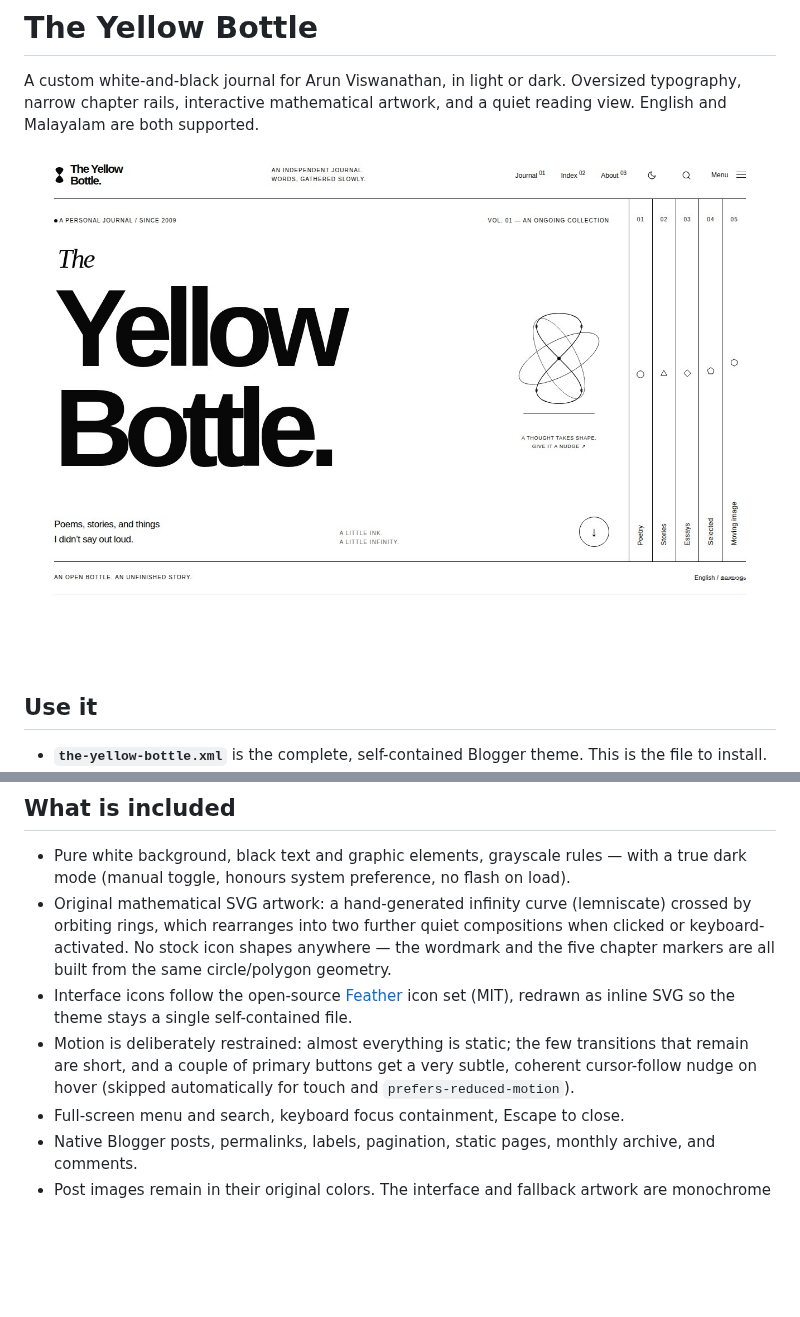
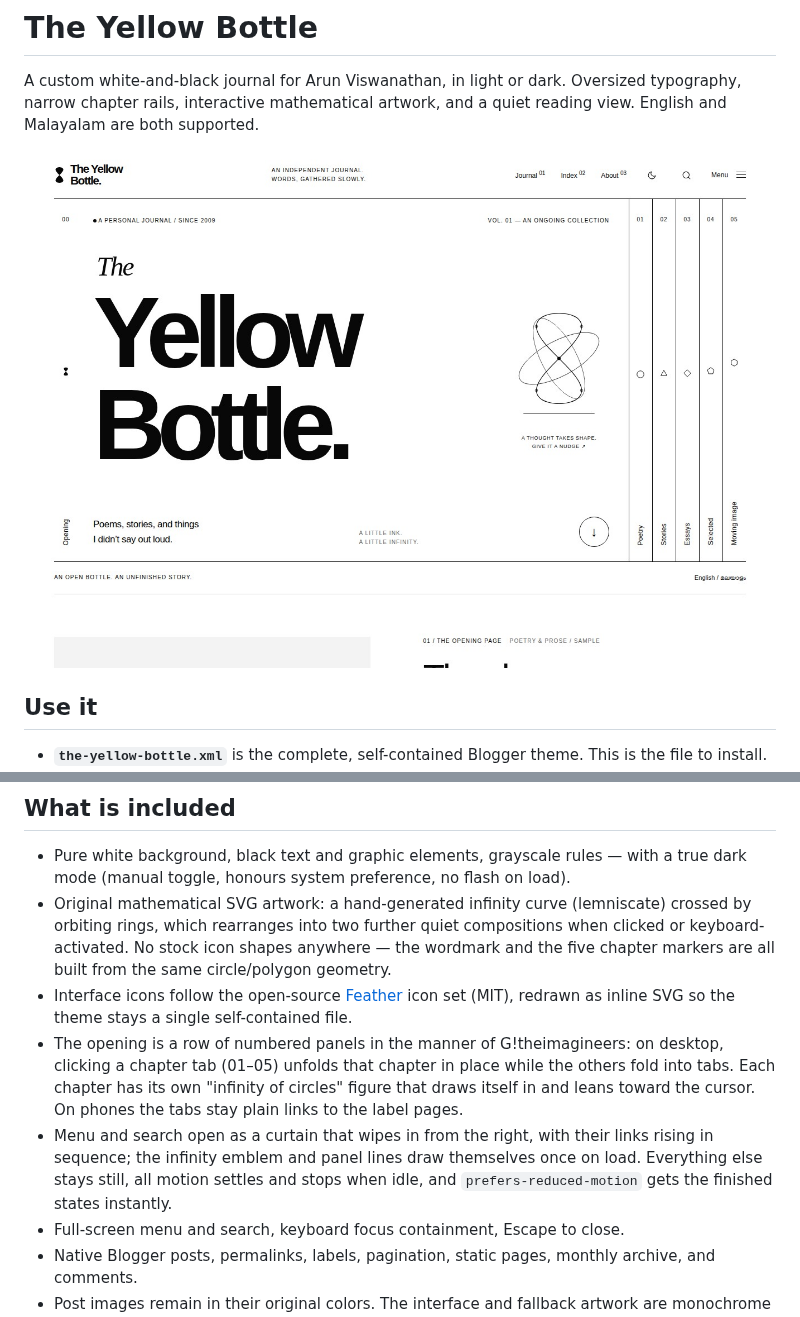
Before and after one commit to arunviswanathan91/blogger_template, a Markdown page: README.md, 2 parts joined by grey strips. Drawn GitHub-style; pictures changed too: docs/desktop-preview.jpg; blank space fills up the shorter version.

```diff
--- a/README.md
+++ b/README.md
@@ -18,7 +18,8 @@ If Blogger offers a separate mobile theme, choose the desktop/custom theme for m
 - Pure white background, black text and graphic elements, grayscale rules — with a true dark mode (manual toggle, honours system preference, no flash on load).
 - Original mathematical SVG artwork: a hand-generated infinity curve (lemniscate) crossed by orbiting rings, which rearranges into two further quiet compositions when clicked or keyboard-activated. No stock icon shapes anywhere — the wordmark and the five chapter markers are all built from the same circle/polygon geometry.
 - Interface icons follow the open-source [Feather](https://github.com/feathericons/feather) icon set (MIT), redrawn as inline SVG so the theme stays a single self-contained file.
-- Motion is deliberately restrained: almost everything is static; the few transitions that remain are short, and a couple of primary buttons get a very subtle, coherent cursor-follow nudge on hover (skipped automatically for touch and `prefers-reduced-motion`).
+- The opening is a row of numbered panels in the manner of G!theimagineers: on desktop, clicking a chapter tab (01–05) unfolds that chapter in place while the others fold into tabs. Each chapter has its own "infinity of circles" figure that draws itself in and leans toward the cursor. On phones the tabs stay plain links to the label pages.
+- Menu and search open as a curtain that wipes in from the right, with their links rising in sequence; the infinity emblem and panel lines draw themselves once on load. Everything else stays still, all motion settles and stops when idle, and `prefers-reduced-motion` gets the finished states instantly.
 - Full-screen menu and search, keyboard focus containment, Escape to close.
 - Native Blogger posts, permalinks, labels, pagination, static pages, monthly archive, and comments.
 - Post images remain in their original colors. The interface and fallback artwork are monochrome in both themes.
```
Also changed, not shown: docs/validation.md (+8 -1 lines), 8 other files.
